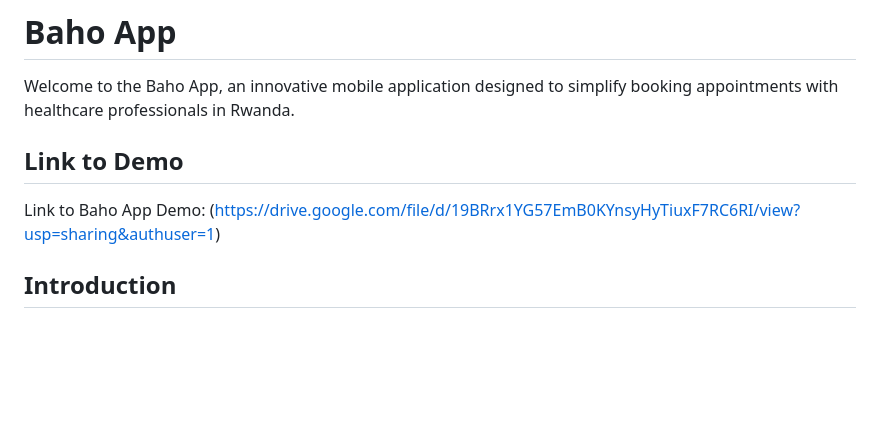
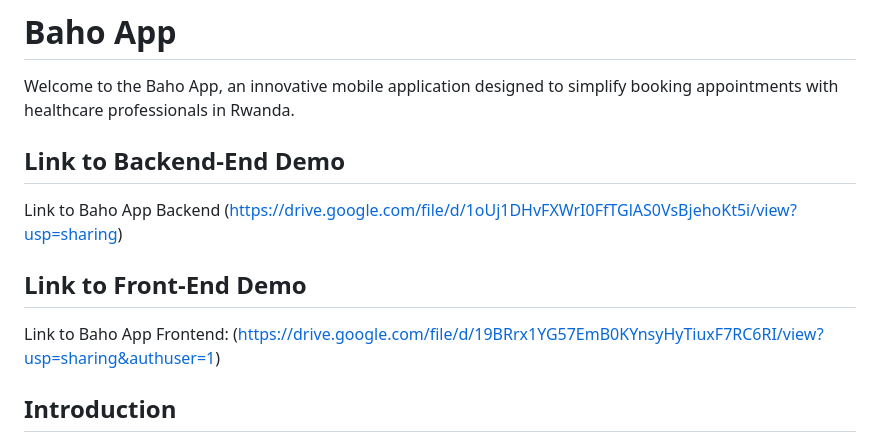
Before and after one commit to charite-uwatwembi/Group38_FlutterProject, a Markdown page: README.md, the part around the change. GitHub-like rendering; blank space fills up the shorter version.

```diff
--- a/README.md
+++ b/README.md
@@ -2,10 +2,15 @@
 
 Welcome to the Baho App, an innovative mobile application designed to simplify booking appointments with healthcare professionals in Rwanda.
 
-## Link to Demo
 
-Link to Baho App Demo: (https://drive.google.com/file/d/19BRrx1YG57EmB0KYnsyHyTiuxF7RC6RI/view?usp=sharing&authuser=1)
 
+## Link to Backend-End Demo
+
+Link to Baho App Backend (https://drive.google.com/file/d/1oUj1DHvFXWrI0FfTGlAS0VsBjehoKt5i/view?usp=sharing)
+
+## Link to Front-End Demo
+
+Link to Baho App Frontend: (https://drive.google.com/file/d/19BRrx1YG57EmB0KYnsyHyTiuxF7RC6RI/view?usp=sharing&authuser=1)
 
 ## Introduction
 
```
